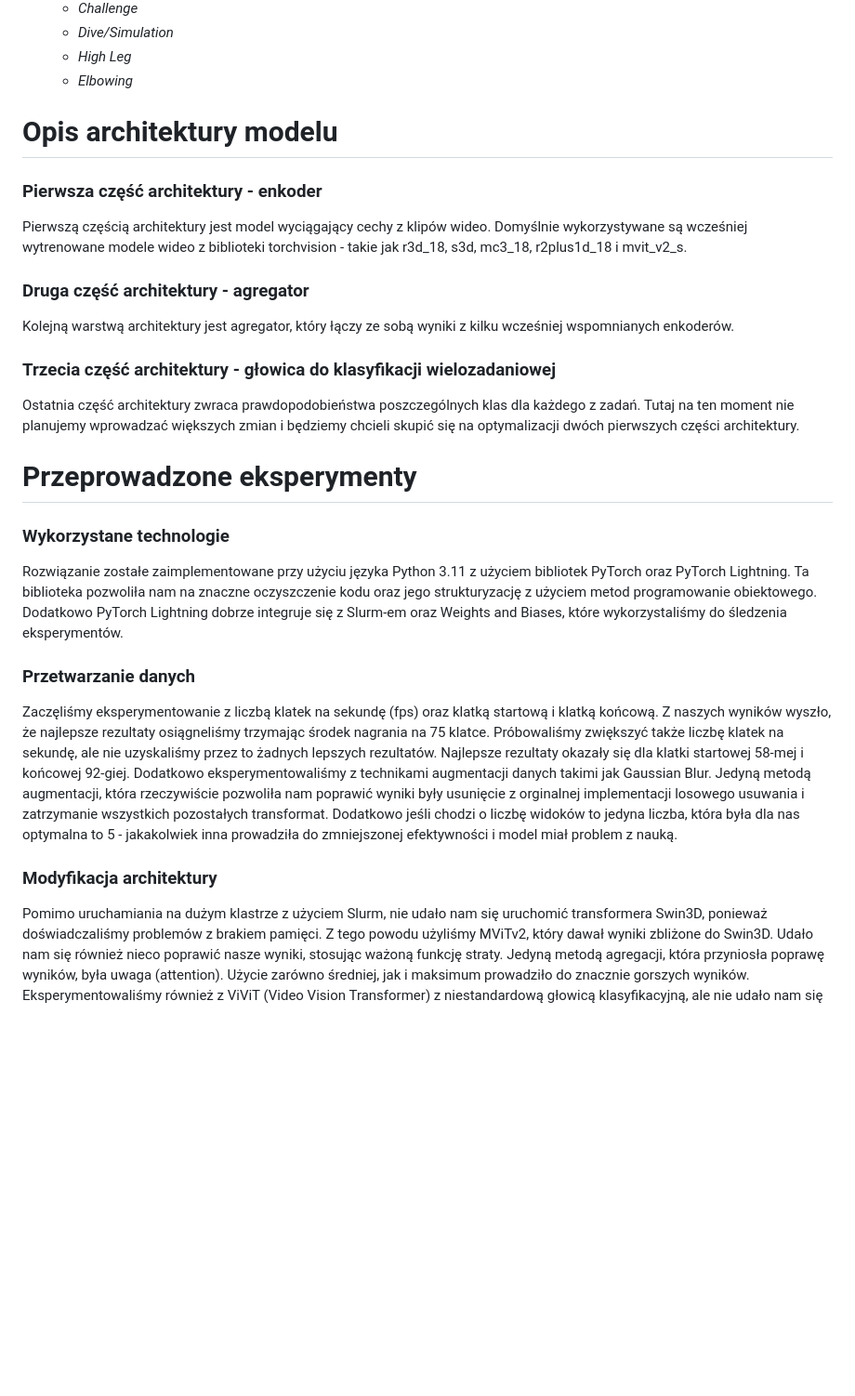
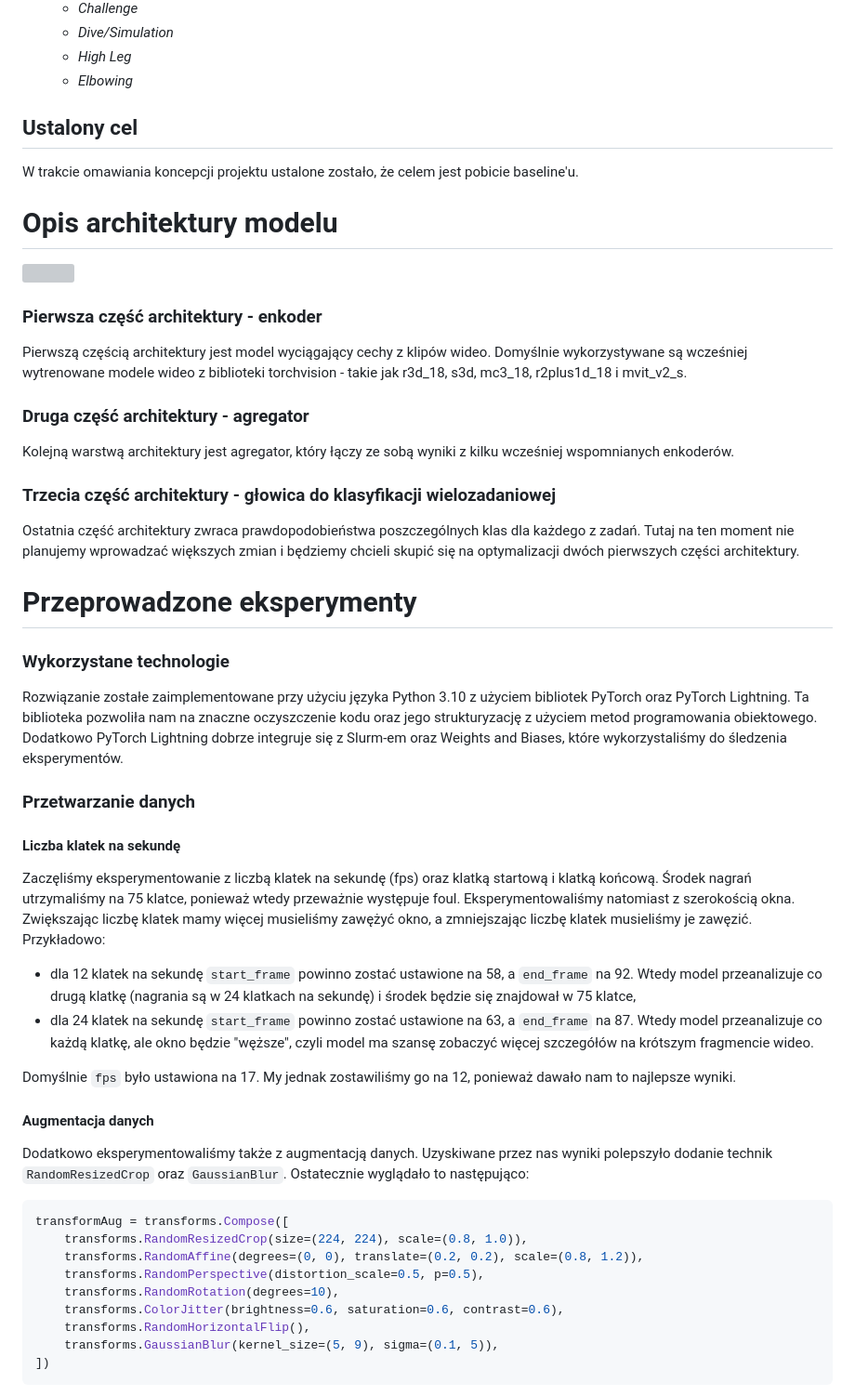
Before and after one commit to milosz-l/multi-view-foul-recognition, a Markdown page: docs/zzsn_e2/dokumentacja_koncowa.md, the part around the change printed below. Shown: that part at 93% size. GitHub-like rendering; blank space fills up the shorter version; grey boxes are pictures that could not be loaded.

````diff
--- a/docs/zzsn_e2/dokumentacja_koncowa.md
+++ b/docs/zzsn_e2/dokumentacja_koncowa.md
@@ -27,5 +28,7 @@ Problem dotyczy wieloetykietowej klasyfikacji przewinień z meczów piłki nożn
     - *High Leg*
     - *Elbowing*
 
+## Ustalony cel
+W trakcie omawiania koncepcji projektu ustalone zostało, że celem jest pobicie baseline'u.
 
 # Opis architektury modelu
@@ -40,22 +44,33 @@ Kolejną warstwą architektury jest agregator, który łączy ze sobą wyniki z
 Ostatnia część architektury zwraca prawdopodobieństwa poszczególnych klas dla każdego z zadań. Tutaj na ten moment nie planujemy wprowadzać większych zmian i będziemy chcieli skupić się na optymalizacji dwóch pierwszych
 części architektury.
 
+
 # Przeprowadzone eksperymenty
 
 ### Wykorzystane technologie
-Rozwiązanie zostałe zaimplementowane przy użyciu języka Python 3.11 z użyciem bibliotek PyTorch
-oraz PyTorch Lightning. Ta biblioteka pozwoliła nam na znaczne oczyszczenie kodu oraz jego strukturyzację z użyciem
-metod programowanie obiektowego. Dodatkowo PyTorch Lightning dobrze integruje się z Slurm-em oraz Weights and Biases, które wykorzystaliśmy do śledzenia eksperymentów.
+Rozwiązanie zostałe zaimplementowane przy użyciu języka Python 3.10 z użyciem bibliotek PyTorch oraz PyTorch Lightning. Ta biblioteka pozwoliła nam na znaczne oczyszczenie kodu oraz jego strukturyzację z użyciem metod programowania obiektowego. Dodatkowo PyTorch Lightning dobrze integruje się z Slurm-em oraz Weights and Biases, które wykorzystaliśmy do śledzenia eksperymentów.
 
 ### Przetwarzanie danych
-Zaczęliśmy eksperymentowanie z liczbą klatek na sekundę (fps) oraz
-klatką startową i klatką końcową. Z naszych wyników wyszło, że najlepsze
-rezultaty osiągneliśmy trzymając środek nagrania na 75 klatce. Próbowaliśmy
-zwiększyć także liczbę klatek na sekundę, ale nie uzyskaliśmy przez to
-żadnych lepszych rezultatów. Najlepsze rezultaty okazały się dla klatki
-startowej 58-mej i końcowej 92-giej. Dodatkowo eksperymentowaliśmy z technikami augmentacji danych takimi jak Gaussian Blur. Jedyną metodą augmentacji, która rzeczywiście pozwoliła nam poprawić wyniki były usunięcie z orginalnej implementacji losowego usuwania i zatrzymanie
-wszystkich pozostałych transformat. Dodatkowo jeśli chodzi o liczbę widoków
-to jedyna liczba, która była dla nas optymalna to 5 - jakakolwiek inna prowadziła do zmniejszonej efektywności i model miał problem z nauką.
 
-### Modyfikacja architektury
-Pomimo uruchamiania na dużym klastrze z użyciem Slurm, nie udało nam się uruchomić transformera Swin3D, ponieważ doświadczaliśmy problemów z brakiem pamięci. Z tego powodu użyliśmy MViTv2, który dawał wyniki zbliżone do Swin3D. Udało nam się również nieco poprawić nasze wyniki, stosując ważoną funkcję straty. Jedyną metodą agregacji, która przyniosła poprawę wyników, była uwaga (attention). Użycie zarówno średniej, jak i maksimum prowadziło do znacznie gorszych wyników.
+#### Liczba klatek na sekundę
+Zaczęliśmy eksperymentowanie z liczbą klatek na sekundę (fps) oraz klatką startową i klatką końcową. Środek nagrań utrzymaliśmy na 75 klatce, ponieważ wtedy przeważnie występuje foul. Eksperymentowaliśmy natomiast z szerokością okna. Zwiększając liczbę klatek mamy więcej musieliśmy zawężyć okno, a zmniejszając liczbę klatek musieliśmy je zawęzić. Przykładowo:
+
+- dla 12 klatek na sekundę `start_frame` powinno zostać ustawione na 58, a `end_frame` na 92. Wtedy model przeanalizuje co drugą klatkę (nagrania są w 24 klatkach na sekundę) i środek będzie się znajdował w 75 klatce,
+- dla 24 klatek na sekundę `start_frame` powinno zostać ustawione na 63, a `end_frame` na 87. Wtedy model przeanalizuje co każdą klatkę, ale okno będzie "węższe", czyli model ma szansę zobaczyć więcej szczegółów na krótszym fragmencie wideo.
+
+Domyślnie `fps` było ustawiona na 17. My jednak zostawiliśmy go na 12, ponieważ dawało nam to najlepsze wyniki.
+
+#### Augmentacja danych
+Dodatkowo eksperymentowaliśmy także z augmentacją danych. Uzyskiwane przez nas wyniki polepszyło dodanie technik `RandomResizedCrop` oraz `GaussianBlur`. Ostatecznie wyglądało to następująco:
+```python
+transformAug = transforms.Compose([
+    transforms.RandomResizedCrop(size=(224, 224), scale=(0.8, 1.0)),
+    transforms.RandomAffine(degrees=(0, 0), translate=(0.2, 0.2), scale=(0.8, 1.2)),
+    transforms.RandomPerspective(distortion_scale=0.5, p=0.5),
+    transforms.RandomRotation(degrees=10),
+    transforms.ColorJitter(brightness=0.6, saturation=0.6, contrast=0.6),
+    transforms.RandomHorizontalFlip(),
+    transforms.GaussianBlur(kernel_size=(5, 9), sigma=(0.1, 5)),
+])
+```
+
````
Also changed, not shown: other parts of docs/zzsn_e2/dokumentacja_koncowa.md (+62 -32 lines), figures/encoders_comparison.png (added), figures/legendary-dream-270-comparison.png (added), figures/legendary-dream-270.png (added).
